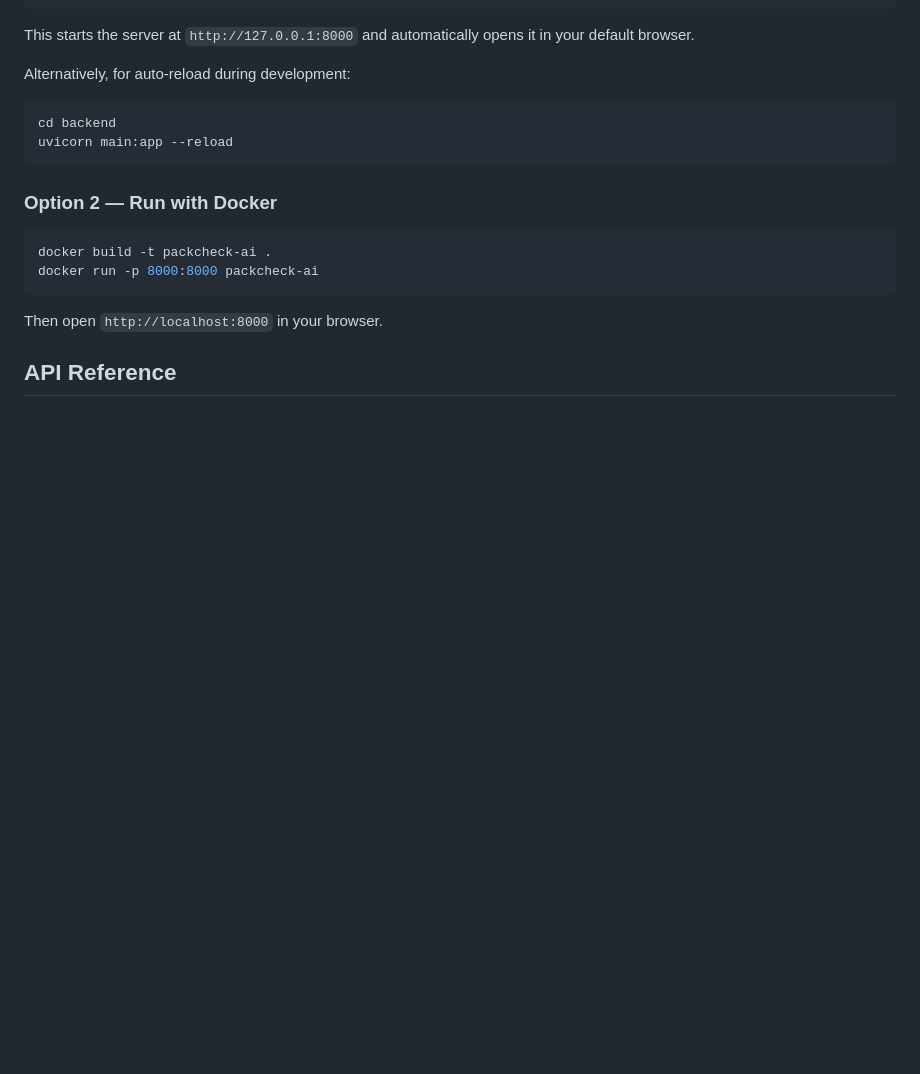
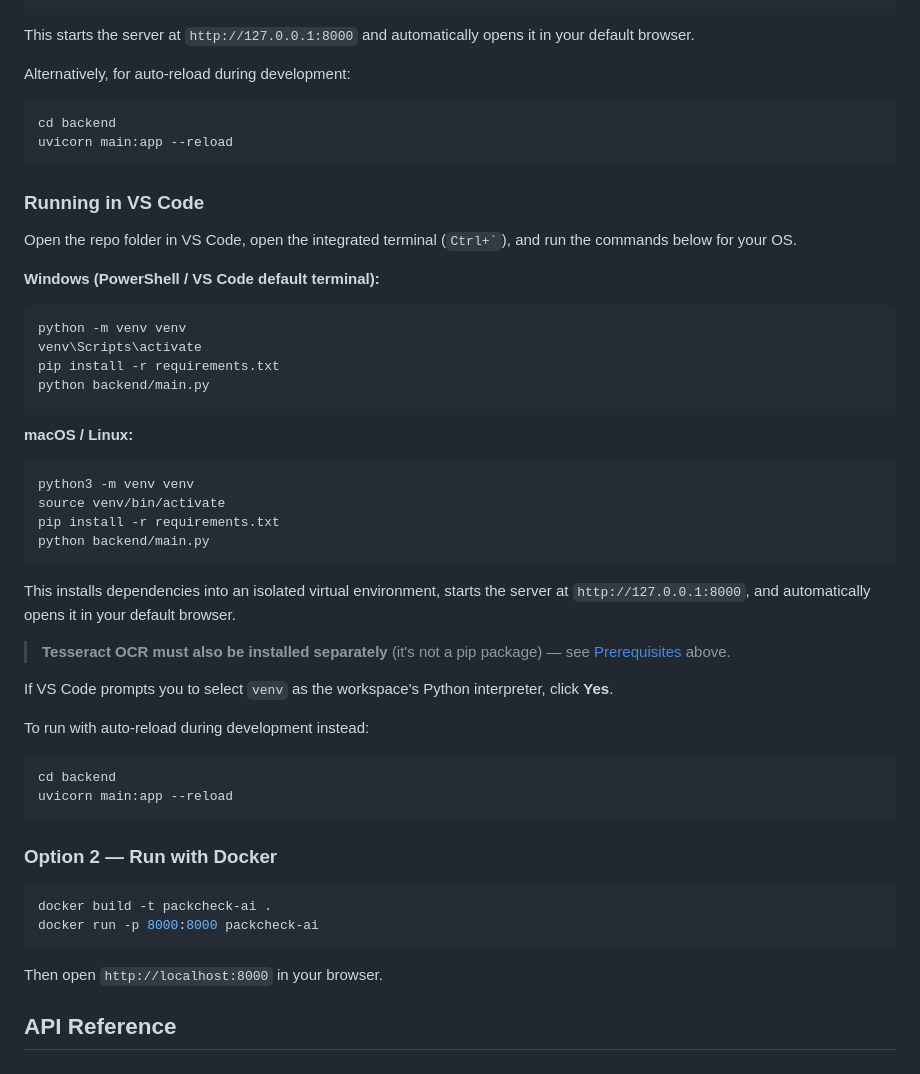
Before and after one commit to BOT9315/lmpc-compliance-system, a Markdown page: README.md, the part around the change. Rendered like a GitHub page; blank space fills up the shorter version.

````diff
--- a/README.md
+++ b/README.md
@@ -88,6 +88,46 @@ cd backend
 uvicorn main:app --reload
 ```
 
+### Running in VS Code
+
+Open the repo folder in VS Code, open the integrated terminal (`` Ctrl+` ``),
+and run the commands below for your OS.
+
+**Windows (PowerShell / VS Code default terminal):**
+
+```powershell
+python -m venv venv
+venv\Scripts\activate
+pip install -r requirements.txt
+python backend/main.py
+```
+
+**macOS / Linux:**
+
+```bash
+python3 -m venv venv
+source venv/bin/activate
+pip install -r requirements.txt
+python backend/main.py
+```
+
+This installs dependencies into an isolated virtual environment, starts the
+server at `http://127.0.0.1:8000`, and automatically opens it in your default
+browser.
+
+> **Tesseract OCR must also be installed separately** (it's not a pip
+> package) — see [Prerequisites](#prerequisites) above.
+
+If VS Code prompts you to select `venv` as the workspace's Python
+interpreter, click **Yes**.
+
+To run with auto-reload during development instead:
+
+```bash
+cd backend
+uvicorn main:app --reload
+```
+
 ### Option 2 — Run with Docker
 
 ```bash
````
